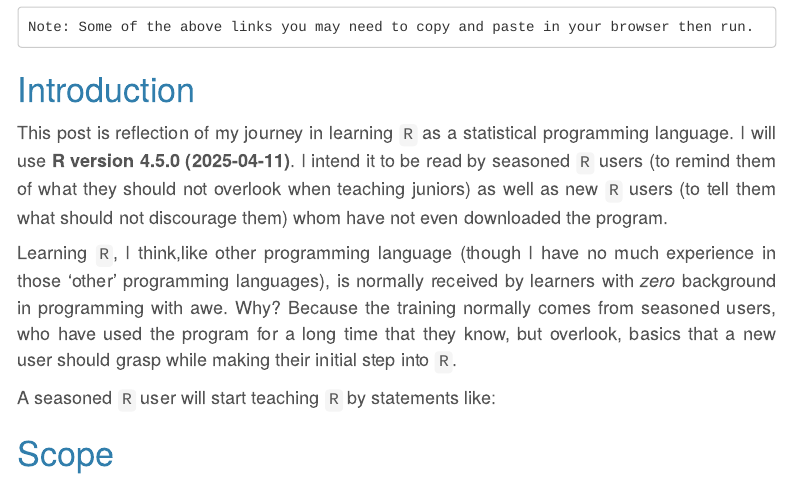
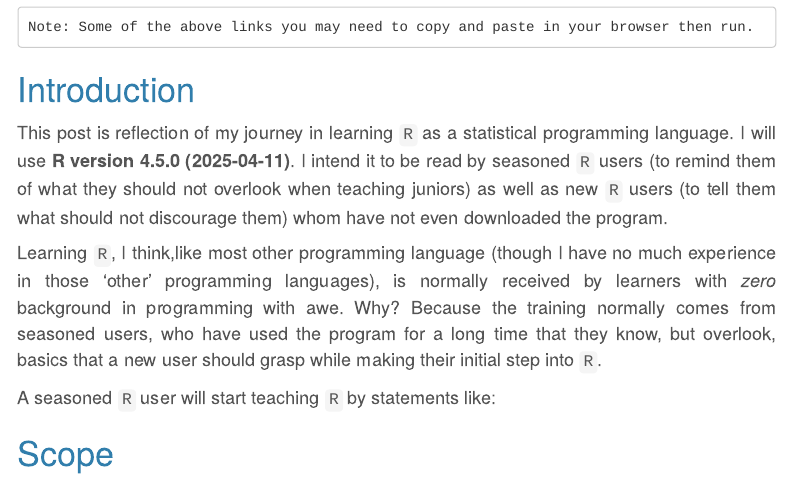
Before and after one commit to Wycology/scaRy_R, an R Markdown document (scaRy_R.Rmd): the page in a window 1100 px wide, from 510 px down. Rendered offline with R 4.5, knitr and Pandoc, with nearby package versions; menus at the side of the page are left out.

Commit message:
Working around the nature of learning R

```diff
--- a/scaRy_R.Rmd
+++ b/scaRy_R.Rmd
@@ -77,7 +77,7 @@ Note: Some of the above links you may need to copy and paste in your browser the
 
 This post is reflection of my  journey in learning `R` as a statistical programming language. I will use **`r version[['version.string']]`**. I intend it to be read by seasoned `R` users (to remind them of what they should not overlook when teaching juniors) as well as new `R` users (to tell them what should not discourage them) whom have not even downloaded the program.
 
-Learning `R`, I think,like  other programming language (though I have no much experience in those 'other' programming languages), is normally received by learners  with _zero_ background in programming with awe. Why? Because the training normally comes from seasoned users, who have used the program for a long time that they know, but overlook, basics that a new user should grasp while making their initial step into `R`.
+Learning `R`, I think,like most other programming language (though I have no much experience in those 'other' programming languages), is normally received by learners  with _zero_ background in programming with awe. Why? Because the training normally comes from seasoned users, who have used the program for a long time that they know, but overlook, basics that a new user should grasp while making their initial step into `R`.
 
 A seasoned `R` user will start teaching `R` by statements like:
 
```
